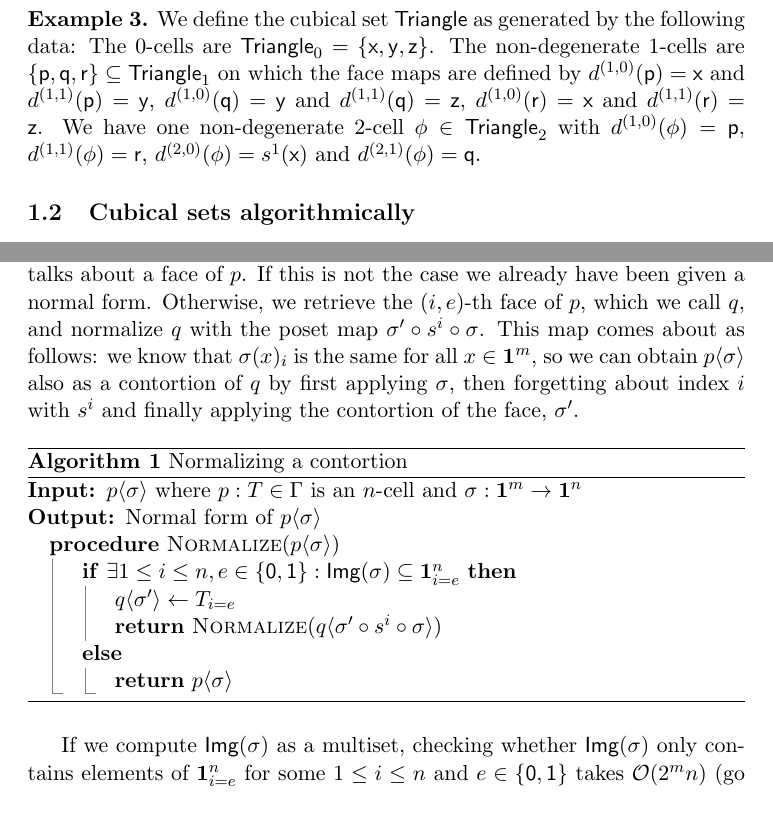
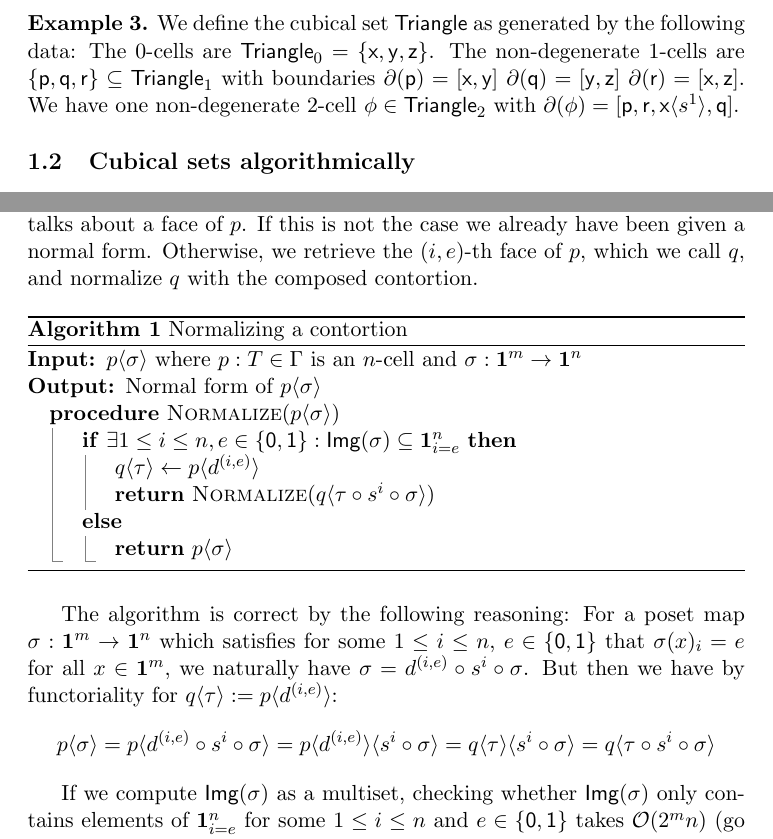
Before and after one commit to maxdore/cubetac, a LaTeX document (notes/description.tex): two parts of pages 3 and 4 of 11 before the commit and two parts of pages 2 and 4 of 11 after it, joined at a grey line, cut so that both start at the same text, the shorter picture padded with empty space. Compiled offline with pdfLaTeX.

Commit message:
Improves note

```diff
--- a/notes/description.tex
+++ b/notes/description.tex
@@ -261,13 +256,20 @@ This is not all! Kan condition
   We define the cubical set $\cset{Triangle}$ as generated by the following
   data: The 0-cells are $\cset{Triangle}_0 = \{ \cset{x} , \cset{y} , \cset{z}
   \}$. The non-degenerate 1-cells are $\{ \cset{p} ,
-  \cset{q} , \cset{r} \} \subseteq \cset{Triangle}_1$ on which the face maps are defined by
-    $\dmap{1}{0}(\cset{p}) = \cset{x}$ and $\dmap{1}{1}(\cset{p}) = \cset{y}$,
-    $\dmap{1}{0}(\cset{q}) = \cset{y}$ and $\dmap{1}{1}(\cset{q}) = \cset{z}$,
-    $\dmap{1}{0}(\cset{r}) = \cset{x}$ and $\dmap{1}{1}(\cset{r}) = \cset{z}$.
-    We have one non-degenerate 2-cell $\cset{\phi} \in \cset{Triangle}_2$ with $\dmap{1}{0}(\cset{\phi}) =
-    \cset{p}$, $\dmap{1}{1}(\cset{\phi}) = \cset{r}$, $\dmap{2}{0}(\cset{\phi})
-    = \smap{1}(\cset{x})$ and $\dmap{2}{1}(\cset{\phi}) = \cset{q}$.
+  \cset{q} , \cset{r} \} \subseteq \cset{Triangle}_1$ with boundaries
+  $\boundary{\cset{p}} = \mlist{ \cset{x} , \cset{y}}$
+  $\boundary{\cset{q}} = \mlist{ \cset{y} , \cset{z}}$
+  $\boundary{\cset{r}} = \mlist{ \cset{x} , \cset{z}}$.
+  We have one non-degenerate 2-cell $\cset{\phi} \in \cset{Triangle}_2$ with
+  $\boundary{\cset{\phi}} = \mlist{\cset{p} , \cset{r} , \cont{\cset{x}}{\smap{1}}  ,\cset{q}}$.
+
+
+    % $\dmap{1}{0}(\cset{p}) = \cset{x}$ and $\dmap{1}{1}(\cset{p}) = \cset{y}$,
+    % $\dmap{1}{0}(\cset{q}) = \cset{y}$ and $\dmap{1}{1}(\cset{q}) = \cset{z}$,
+    % $\dmap{1}{0}(\cset{r}) = \cset{x}$ and $\dmap{1}{1}(\cset{r}) = \cset{z}$.
+    % We have one non-degenerate 2-cell $\cset{\phi} \in \cset{Triangle}_2$ with $\dmap{1}{0}(\cset{\phi}) =
+    % \cset{p}$, $\dmap{1}{1}(\cset{\phi}) = \cset{r}$, $\dmap{2}{0}(\cset{\phi})
+    % = \smap{1}(\cset{x})$ and $\dmap{2}{1}(\cset{\phi}) = \cset{q}$.
 \end{example}
 
 % \begin{example}{\label{exp:assoc}}
@@ -336,36 +316,0 @@ We can efficiently compute the normal form of a contortion with
-we check whether $\sigma$ sends all elements of $\pint{m}$ to a
-subposet $\pintrestr{n}{i}{e}$ of $\pint{n}$, which means that the contortion in
-fact only talks about a face of $p$. If this is not the case we already
-have been given a normal
-form. Otherwise, we retrieve the $(i,e)$-th face of $p$, which we call $q$, and
-normalize $q$ with the poset map
-$\sigma' \circ \smap{i} \circ \sigma $. This map comes about as follows: we
-know that  $\sigma(x)_i$ is the same for all $x \in \pint{m}$, so we can obtain
-$\cont{p}{\sigma}$ also as a contortion of $q$ by first applying $\sigma$, then
-forgetting about index $i$ with $s^i$ and finally applying the contortion
-of the face, $\sigma'$.
-
-\begin{algorithm}[H]
-  \caption{Normalizing a contortion}
-  \label{alg:normalize}
-  \begin{algorithmic}
-    \Require $\cont{p}{\sigma}$ where $p : T \in \Gamma$ is an $n$-cell and
-    $\sigma : \pint{m} \to \pint{n}$ \Ensure Normal form of $\cont{p}{\sigma}$
-
-    \Procedure{Normalize}{$\cont{p}{\sigma}$}
-    \If{$\exists 1 \leq i \leq n, e
-      \in \{\izero, \ione\} : \image{\sigma} \subseteq \pintrestr{n}{i}{e}$}
-    \State $\cont{q}{\sigma'} \gets T_{i=e}$
-    \State \Return{$\Call{Normalize}{\cont{q}{\sigma' \circ s^i \circ \sigma }}$ }
-    \Else{}
-    \State \Return{$\cont{p}{\sigma}$}
-    \EndIf
-    \EndProcedure
-
-  \end{algorithmic}
-\end{algorithm}
-
-If we compute $\image{\sigma}$ as a multiset, checking whether
-$\image{\sigma}$ only contains elements of $\pintrestr{n}{i}{e}$ for
-some $1 \leq i \leq n$ and $e \in \{\izero,\ione\}$ takes $\mathcal{O}(2^mn)$
-(go through all $n$ indices of all $2^m$ elements of $\image{\pint{m}}$ and
@@ -429,0 +375,47 @@ have a total complexity of $\mathcal{O}(2^mn^2)$.
+we check whether $\sigma$ sends all elements of $\pint{m}$ to a
+subposet $\pintrestr{n}{i}{e}$ of $\pint{n}$, which means that the contortion in
+fact only talks about a face of $p$. If this is not the case we already
+have been given a normal
+form. Otherwise, we retrieve the $(i,e)$-th face of $p$, which we call $q$, and
+normalize $q$ with the composed contortion.
+
+
+\begin{algorithm}[H]
+  \caption{Normalizing a contortion}
+  \label{alg:normalize}
+  \begin{algorithmic}
+    \Require $\cont{p}{\sigma}$ where $p : T \in \Gamma$ is an $n$-cell and
+    $\sigma : \pint{m} \to \pint{n}$ \Ensure Normal form of $\cont{p}{\sigma}$
+
+    \Procedure{Normalize}{$\cont{p}{\sigma}$}
+    \If{$\exists 1 \leq i \leq n, e
+      \in \{\izero, \ione\} : \image{\sigma} \subseteq \pintrestr{n}{i}{e}$}
+    \State $\cont{q}{\tau} \gets \cont{p}{\dmap{i}{e}}$
+    \State \Return{$\Call{Normalize}{\cont{q}{\tau \circ s^i \circ \sigma }}$ }
+    \Else{}
+    \State \Return{$\cont{p}{\sigma}$}
+    \EndIf
+    \EndProcedure
+
+  \end{algorithmic}
+\end{algorithm}
+
+The algorithm is correct by the following reasoning: For a poset map $\sigma :
+\pint{m} \to \pint{n}$ which satisfies for some $1 \leq i \leq n$, $e \in
+\{\izero, \ione\}$ that $\sigma(x)_i = e$ for all $x \in \pint{m}$, we naturally
+have $\sigma = \dmap{i}{e} \circ \smap{i} \circ \sigma$.
+But then we have by functoriality for $\cont{q}{\tau} \mdef \cont{p}{\dmap{i}{e}}$:
+$$\cont{p}{\sigma} = \cont{p}{\dmap{i}{e} \circ \smap{i} \circ \sigma} =
+\cont{\cont{p}{\dmap{i}{e}}}{\smap{i} \circ \sigma} =
+\cont{\cont{q}{\tau}}{\smap{i} \circ \sigma} = \cont{q}{\tau \circ \smap{i} \circ \sigma}$$
+
+% This map comes about as follows: we
+% know that  $\sigma(x)_i$ is the same for all $x \in \pint{m}$, so we can obtain
+% $\cont{p}{\sigma}$ also as a contortion of $q$ by first applying $\sigma$, then
+% forgetting about index $i$ with $s^i$ and finally applying the contortion
+% of the face, $\sigma'$.
+
+If we compute $\image{\sigma}$ as a multiset, checking whether
+$\image{\sigma}$ only contains elements of $\pintrestr{n}{i}{e}$ for
+some $1 \leq i \leq n$ and $e \in \{\izero,\ione\}$ takes $\mathcal{O}(2^mn)$
+(go through all $n$ indices of all $2^m$ elements of $\image{\pint{m}}$ and
```
Also changed, not shown: notes/description.pdf, notes/description.tex (159 more changed lines), 10 other files.
